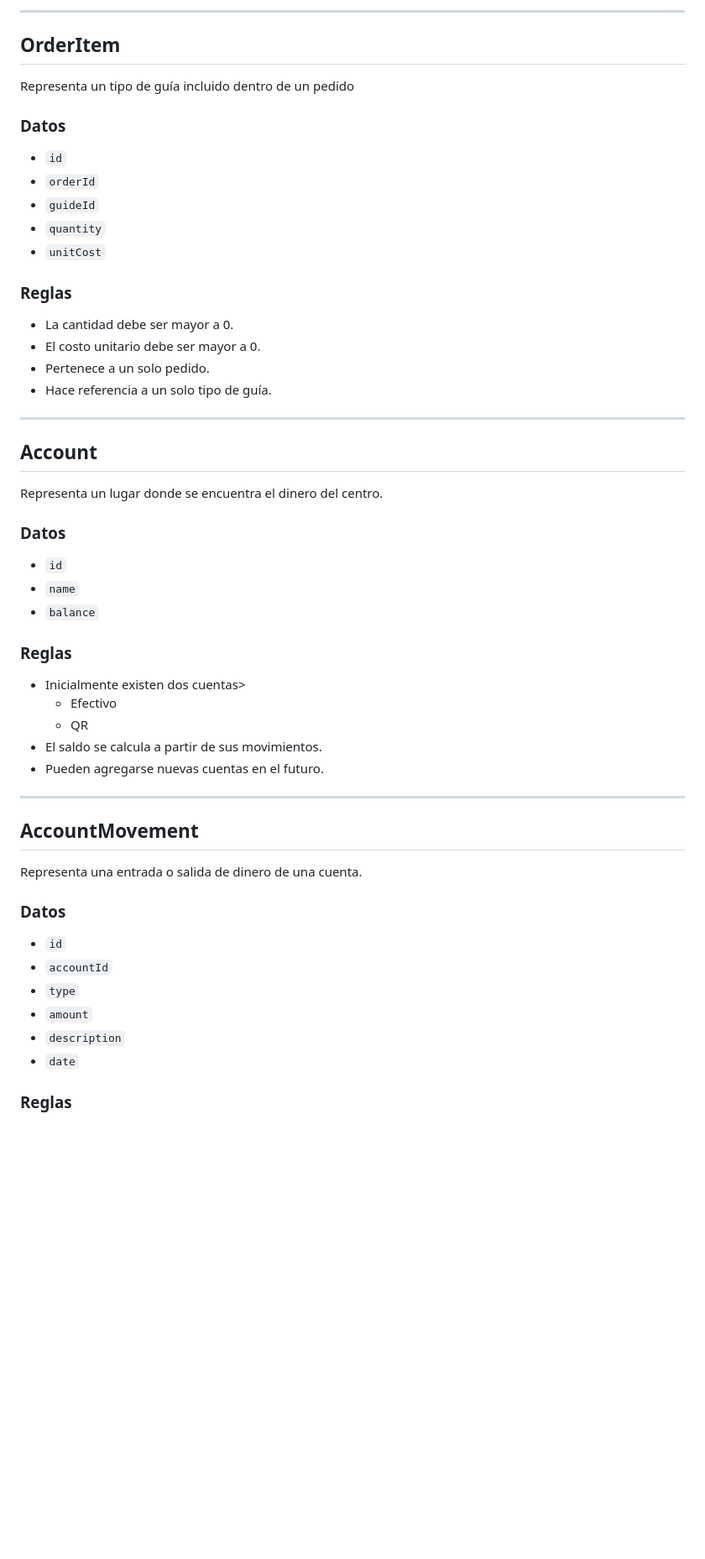
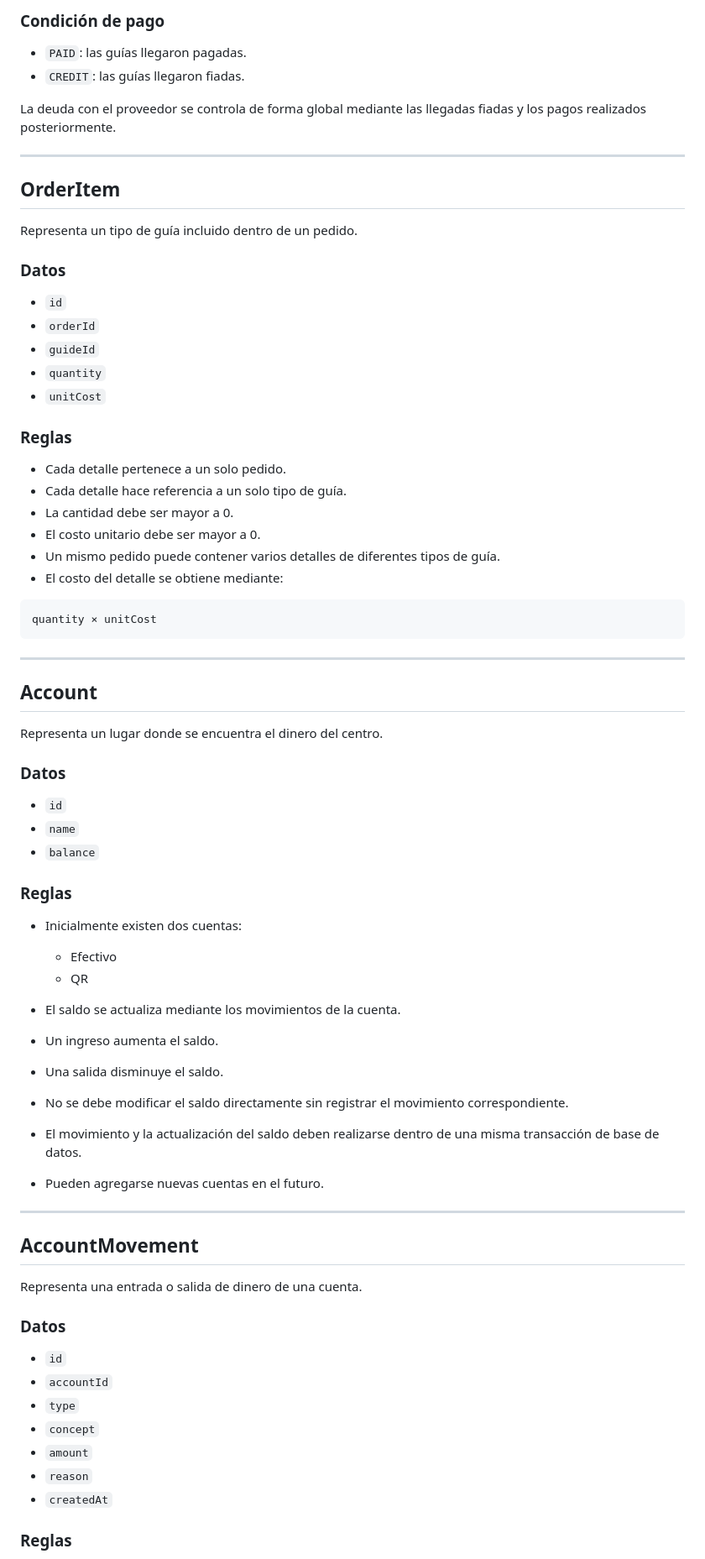
Before and after one commit to DanielitusV/Ihc-Guias-Fisica, a Markdown page: docs/model.md, the part around one of its changes. Shown at 84% size. GitHub-like rendering; blank space fills up the shorter version.

````diff
--- a/docs/model.md
+++ b/docs/model.md
@@ -66,26 +81,39 @@ Representa una llegada de guías desde la fotocopiadora.
 
-***
+### Condición de pago
+
+* `PAID`: las guías llegaron pagadas.
+* `CREDIT`: las guías llegaron fiadas.
+
+La deuda con el proveedor se controla de forma global mediante las llegadas fiadas y los pagos realizados posteriormente.
+
+---
 
 ## OrderItem
 
-Representa un tipo de guía incluido dentro de un pedido
+Representa un tipo de guía incluido dentro de un pedido.
 
 ### Datos
 
-- `id`
-- `orderId`
-- `guideId`
-- `quantity`
-- `unitCost`
+* `id`
+* `orderId`
+* `guideId`
+* `quantity`
+* `unitCost`
 
 ### Reglas
 
-- La cantidad debe ser mayor a 0.
-- El costo unitario debe ser mayor a 0.
-- Pertenece a un solo pedido.
-- Hace referencia a un solo tipo de guía.
+* Cada detalle pertenece a un solo pedido.
+* Cada detalle hace referencia a un solo tipo de guía.
+* La cantidad debe ser mayor a 0.
+* El costo unitario debe ser mayor a 0.
+* Un mismo pedido puede contener varios detalles de diferentes tipos de guía.
+* El costo del detalle se obtiene mediante:
 
-***
+```text
+quantity × unitCost
+```
+
+---
 
 ## Account
 
@@ -93,19 +121,24 @@ Representa un lugar donde se encuentra el dinero del centro.
 
 ### Datos
 
-- `id`
-- `name`
-- `balance`
+* `id`
+* `name`
+* `balance`
 
 ### Reglas
 
-- Inicialmente existen dos cuentas>
-  - Efectivo
-  - QR
-- El saldo se calcula a partir de sus movimientos.
-- Pueden agregarse nuevas cuentas en el futuro.
+* Inicialmente existen dos cuentas:
 
-***
+  * Efectivo
+  * QR
+* El saldo se actualiza mediante los movimientos de la cuenta.
+* Un ingreso aumenta el saldo.
+* Una salida disminuye el saldo.
+* No se debe modificar el saldo directamente sin registrar el movimiento correspondiente.
+* El movimiento y la actualización del saldo deben realizarse dentro de una misma transacción de base de datos.
+* Pueden agregarse nuevas cuentas en el futuro.
+
+---
 
 ## AccountMovement
 
@@ -113,12 +146,13 @@ Representa una entrada o salida de dinero de una cuenta.
 
 ### Datos
 
-- `id`
-- `accountId`
-- `type`
-- `amount`
-- `description`
-- `date`
+* `id`
+* `accountId`
+* `type`
+* `concept`
+* `amount`
+* `reason`
+* `createdAt`
 
 ### Reglas
 
````
Also changed, not shown: other parts of docs/model.md (+224 -67 lines).
